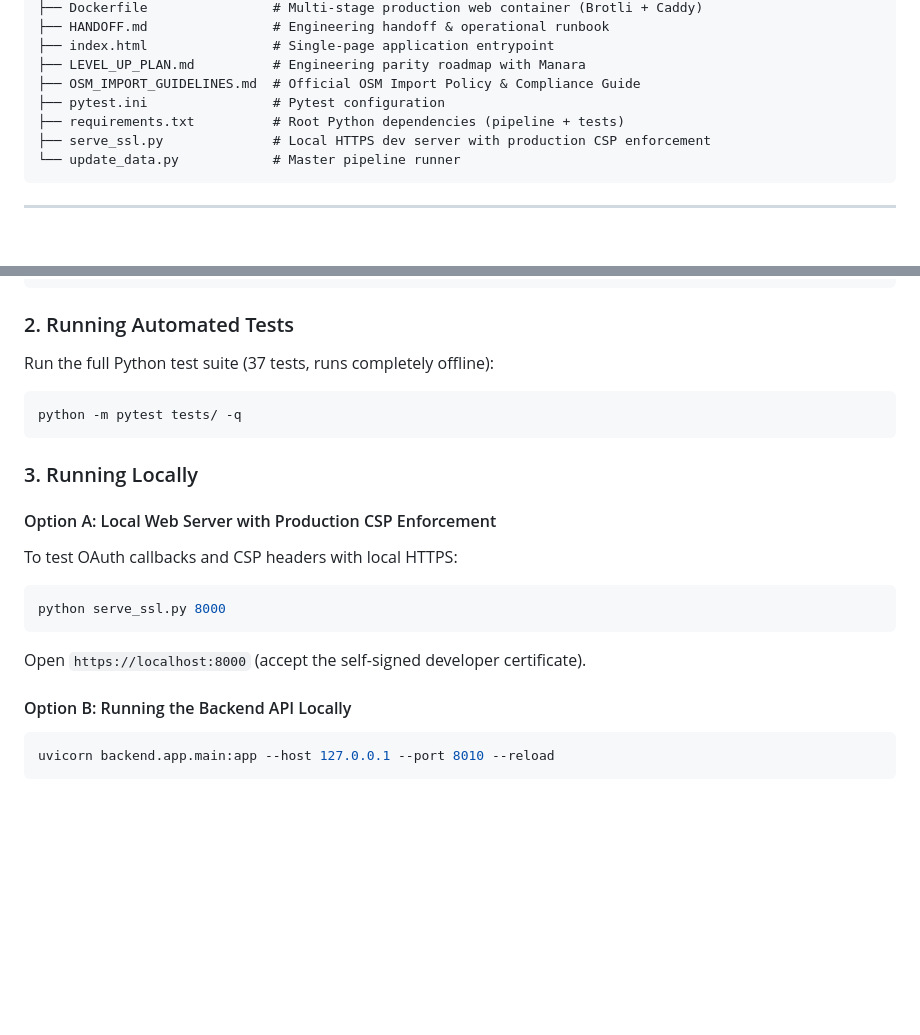
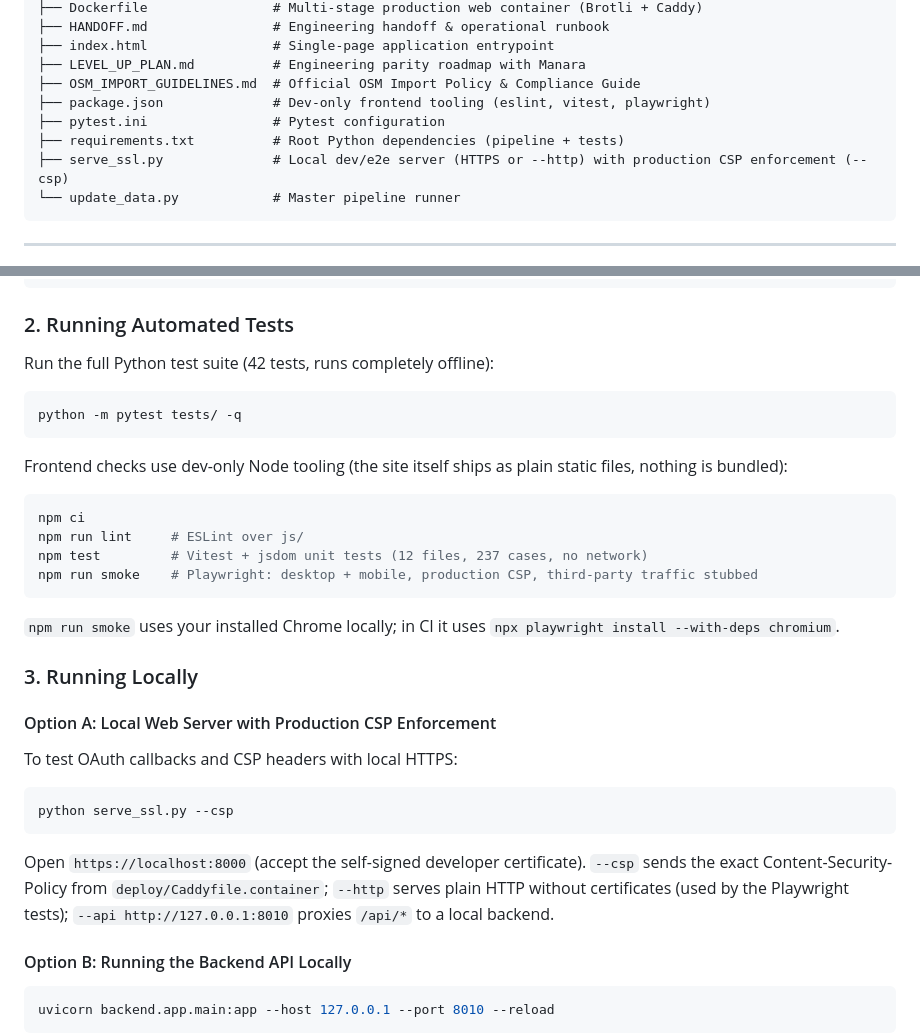
Before and after one commit to Abdullah201x/osm-x-wikidata, a Markdown page: README.md, 2 parts joined by grey strips. GitHub-like rendering; blank space fills up the shorter version.

Commit message:
docs: record Level-up Phase 2 in HANDOFF, README and LEVEL_UP_PLAN
Co-Authored-By: Claude Sonnet 5.5 <noreply@anthropic.com>

````diff
--- a/README.md
+++ b/README.md
@@ -130,9 +130,10 @@ The workbench operates seamlessly in two specialized modes via a top navigation
 ├── index.html                # Single-page application entrypoint
 ├── LEVEL_UP_PLAN.md          # Engineering parity roadmap with Manara
 ├── OSM_IMPORT_GUIDELINES.md  # Official OSM Import Policy & Compliance Guide
+├── package.json              # Dev-only frontend tooling (eslint, vitest, playwright)
 ├── pytest.ini                # Pytest configuration
 ├── requirements.txt          # Root Python dependencies (pipeline + tests)
-├── serve_ssl.py              # Local HTTPS dev server with production CSP enforcement
+├── serve_ssl.py              # Local dev/e2e server (HTTPS or --http) with production CSP enforcement (--csp)
 └── update_data.py            # Master pipeline runner
 ```
 
@@ -154,20 +155,31 @@ pip install -r backend/requirements.txt
 
 ### 2. Running Automated Tests
 
-Run the full Python test suite (37 tests, runs completely offline):
+Run the full Python test suite (42 tests, runs completely offline):
 
 ```bash
 python -m pytest tests/ -q
 ```
+
+Frontend checks use dev-only Node tooling (the site itself ships as plain static files, nothing is bundled):
+
+```bash
+npm ci
+npm run lint     # ESLint over js/
+npm test         # Vitest + jsdom unit tests (12 files, 237 cases, no network)
+npm run smoke    # Playwright: desktop + mobile, production CSP, third-party traffic stubbed
+```
+
+`npm run smoke` uses your installed Chrome locally; in CI it uses `npx playwright install --with-deps chromium`.
 
 ### 3. Running Locally
 
 #### Option A: Local Web Server with Production CSP Enforcement
 To test OAuth callbacks and CSP headers with local HTTPS:
 ```bash
-python serve_ssl.py 8000
+python serve_ssl.py --csp
 ```
-Open `https://localhost:8000` (accept the self-signed developer certificate).
+Open `https://localhost:8000` (accept the self-signed developer certificate). `--csp` sends the exact Content-Security-Policy from `deploy/Caddyfile.container`; `--http` serves plain HTTP without certificates (used by the Playwright tests); `--api http://127.0.0.1:8010` proxies `/api/*` to a local backend.
 
 #### Option B: Running the Backend API Locally
 ```bash
````
Also changed, not shown: HANDOFF.md (+24 -15 lines), LEVEL_UP_PLAN.md (+7 -0 lines).
